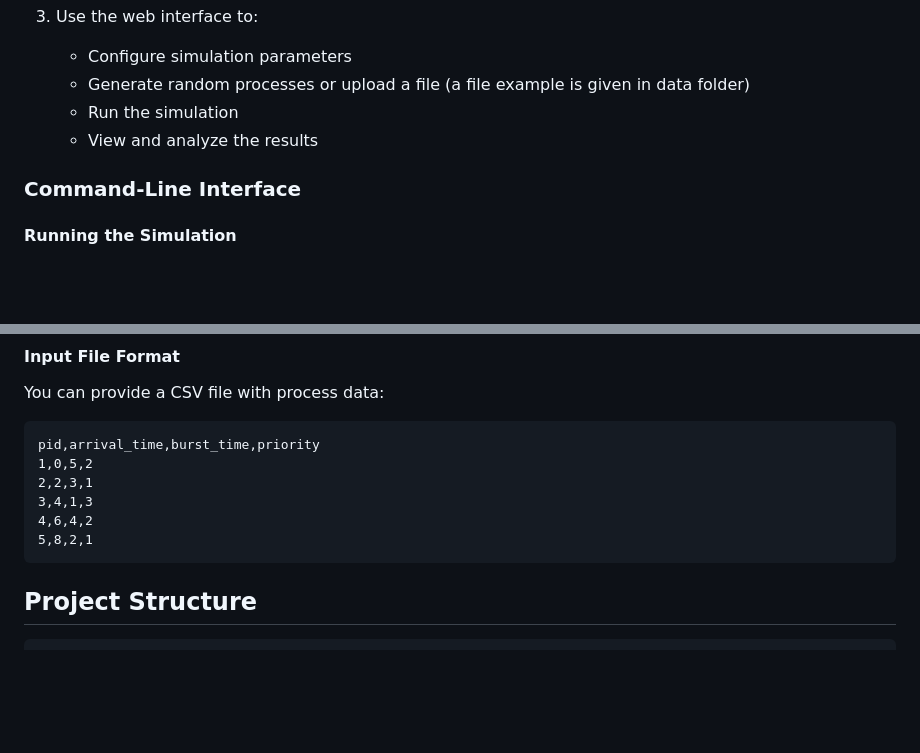
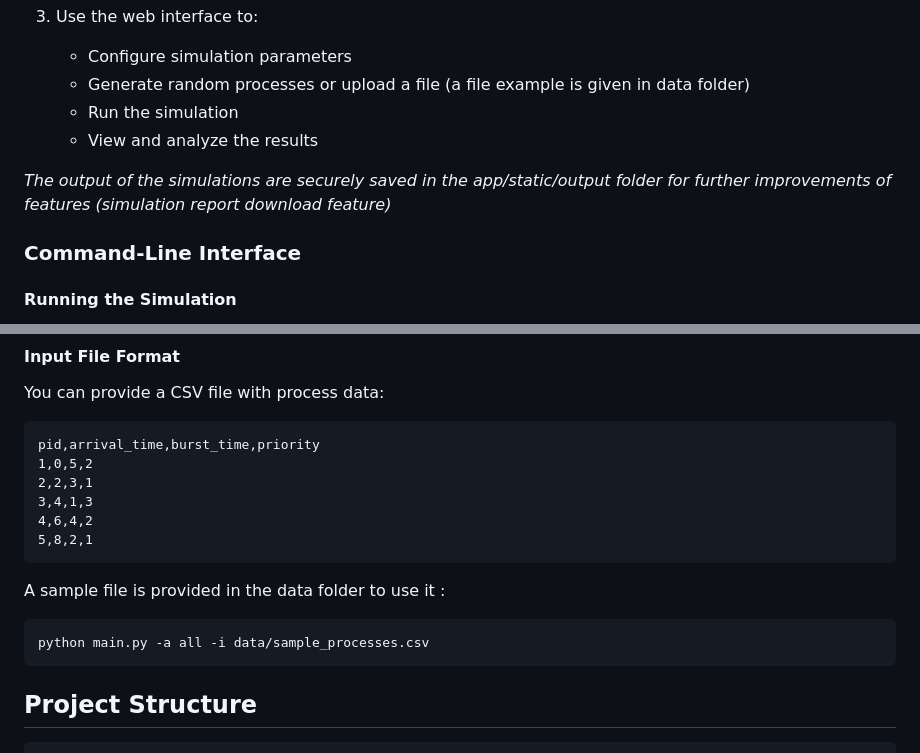
Before and after one commit to Douae-MEJHOUDI/CPU-Scheduler-Simulation, a Markdown page: README.md, 2 parts joined by grey strips. GitHub-like rendering; blank space fills up the shorter version.

````diff
--- a/README.md
+++ b/README.md
@@ -72,6 +72,8 @@ This project provides a comprehensive simulation of CPU scheduling algorithms wi
    - Run the simulation
    - View and analyze the results
 
+*The output of the simulations are securely saved in the app/static/output folder for further improvements of features (simulation report download feature)*
+
 ### Command-Line Interface
 
 #### Running the Simulation
@@ -112,6 +114,10 @@ pid,arrival_time,burst_time,priority
 3,4,1,3
 4,6,4,2
 5,8,2,1
+```
+A sample file is provided in the data folder to use it :
+```
+python main.py -a all -i data/sample_processes.csv
 ```
 
 ## Project Structure
````
